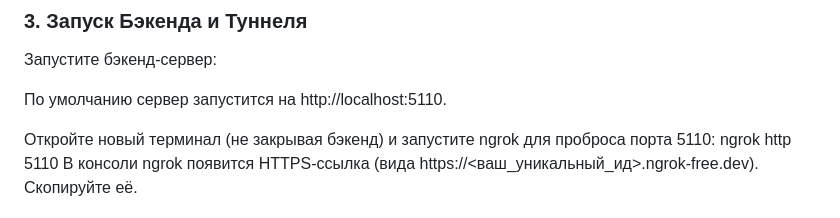
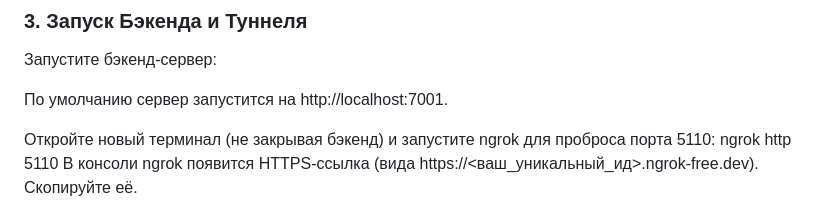
Before and after one commit to LittleSangwoo/hackathonIde, a Markdown page: README.md, the part around the change. Drawn GitHub-style.

```diff
--- a/README.md
+++ b/README.md
@@ -53,7 +53,7 @@ ngrok http <ваш порт>)
 ### 3. Запуск Бэкенда и Туннеля
 Запустите бэкенд-сервер:
 
-По умолчанию сервер запустится на http://localhost:5110.
+По умолчанию сервер запустится на http://localhost:7001.
 
 Откройте новый терминал (не закрывая бэкенд) и запустите ngrok для проброса порта 5110:
 ngrok http 5110
```
